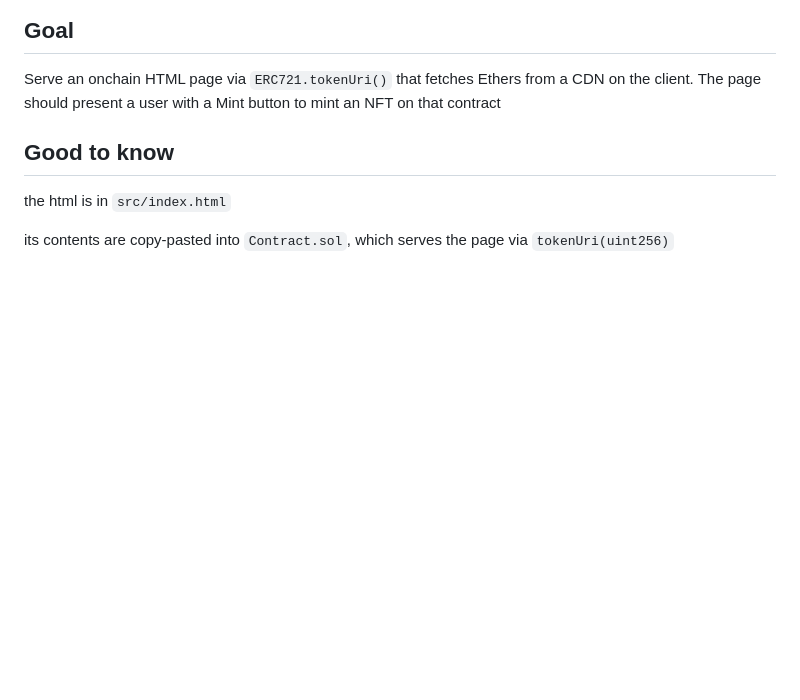
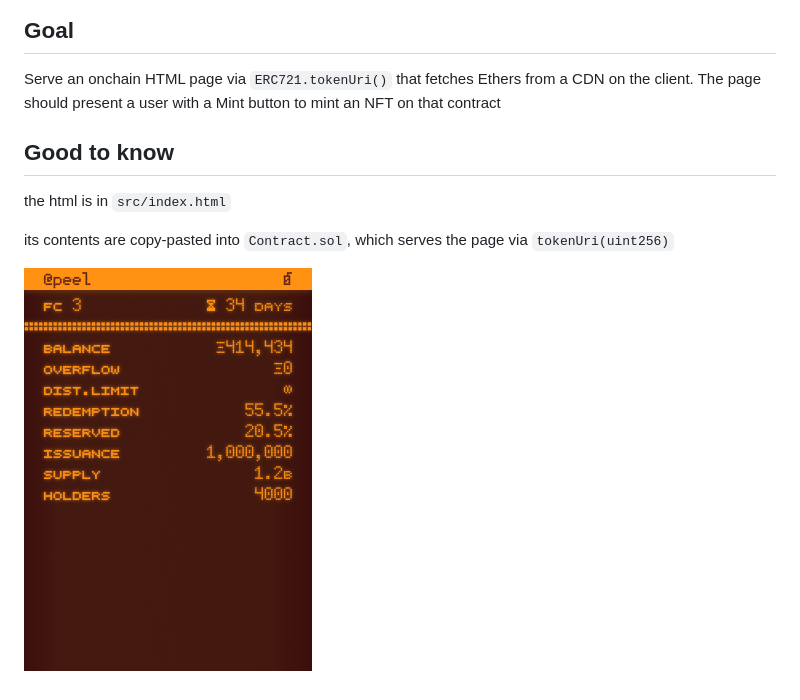
Before and after one commit to nnnnicholas/nftwebserver, a Markdown page: readme.md, the part around the change. Drawn GitHub-style; pictures changed too: src/tokenuriresolver.png (added); blank space fills up the shorter version.

Commit message:
added image to readme

```diff
--- a/readme.md
+++ b/readme.md
@@ -6,3 +6,5 @@ Serve an onchain HTML page via `ERC721.tokenUri()` that fetches Ethers from a CD
 the html is in `src/index.html`
 
 its contents are copy-pasted into `Contract.sol`, which serves the page via `tokenUri(uint256)`
+
+![](src/tokenuriresolver.png)
```
Also changed, not shown: 11 other files.
